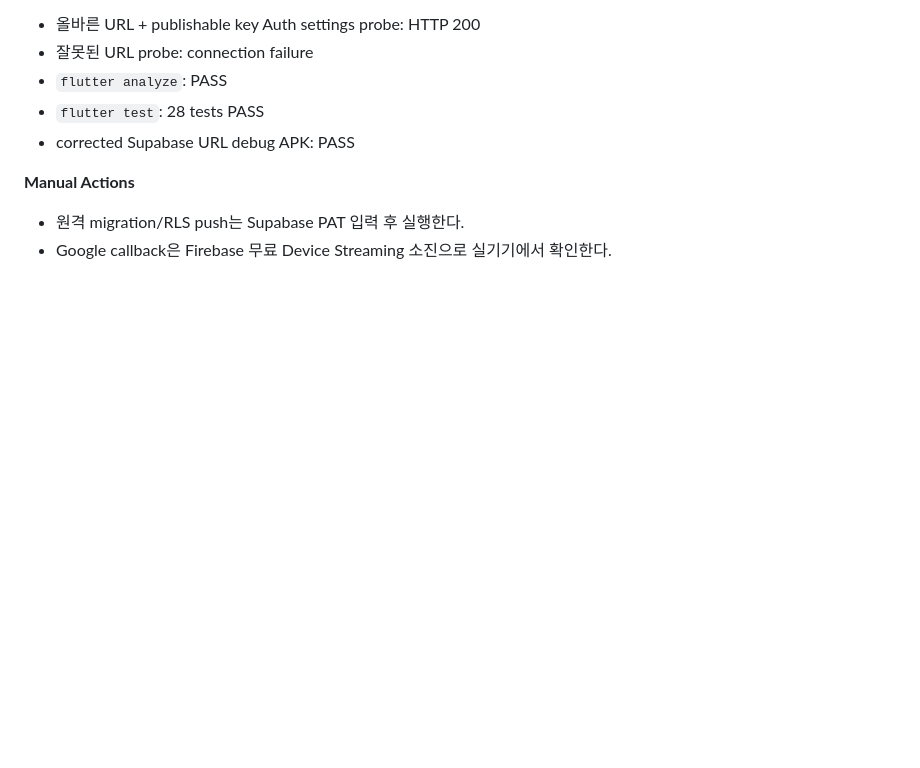
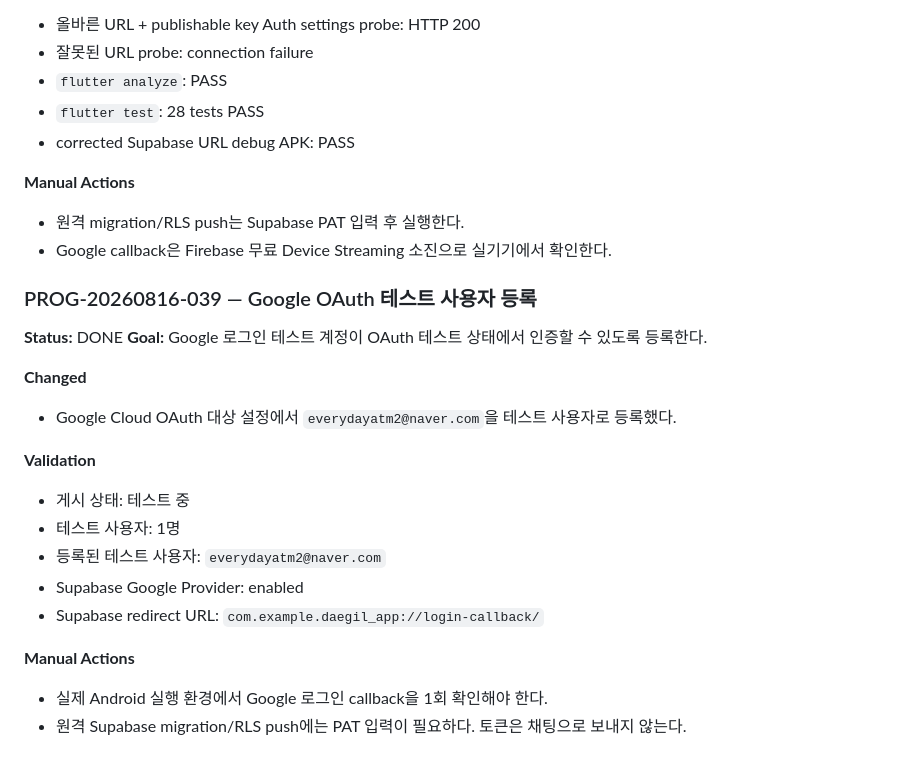
Before and after one commit to Shinjaewook-work/deagil.web, a Markdown page: docs/logs/PROGRESS_LOG.md, the part around the change. Rendered like a GitHub page; blank space fills up the shorter version.

Commit message:
docs: record Google OAuth test user

```diff
--- a/docs/logs/PROGRESS_LOG.md
+++ b/docs/logs/PROGRESS_LOG.md
@@ -981,3 +981,22 @@ Google development OAuth → CONNECTED / user-confirmed
 **Manual Actions**
 - 원격 migration/RLS push는 Supabase PAT 입력 후 실행한다.
 - Google callback은 Firebase 무료 Device Streaming 소진으로 실기기에서 확인한다.
+
+### PROG-20260816-039 — Google OAuth 테스트 사용자 등록
+
+**Status:** DONE
+**Goal:** Google 로그인 테스트 계정이 OAuth 테스트 상태에서 인증할 수 있도록 등록한다.
+
+**Changed**
+- Google Cloud OAuth 대상 설정에서 `everydayatm2@naver.com`을 테스트 사용자로 등록했다.
+
+**Validation**
+- 게시 상태: 테스트 중
+- 테스트 사용자: 1명
+- 등록된 테스트 사용자: `everydayatm2@naver.com`
+- Supabase Google Provider: enabled
+- Supabase redirect URL: `com.example.daegil_app://login-callback/`
+
+**Manual Actions**
+- 실제 Android 실행 환경에서 Google 로그인 callback을 1회 확인해야 한다.
+- 원격 Supabase migration/RLS push에는 PAT 입력이 필요하다. 토큰은 채팅으로 보내지 않는다.
```
